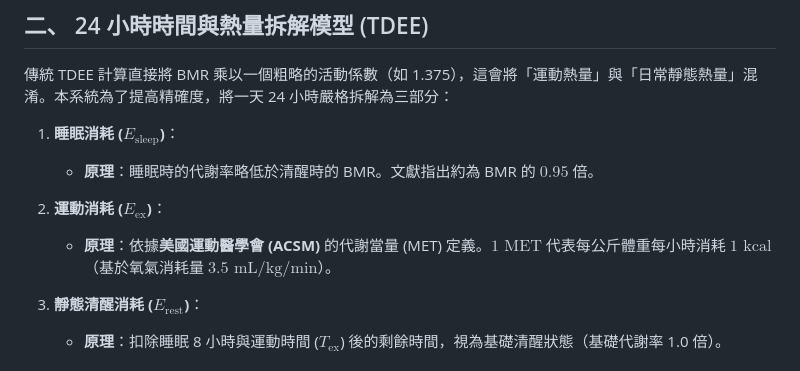
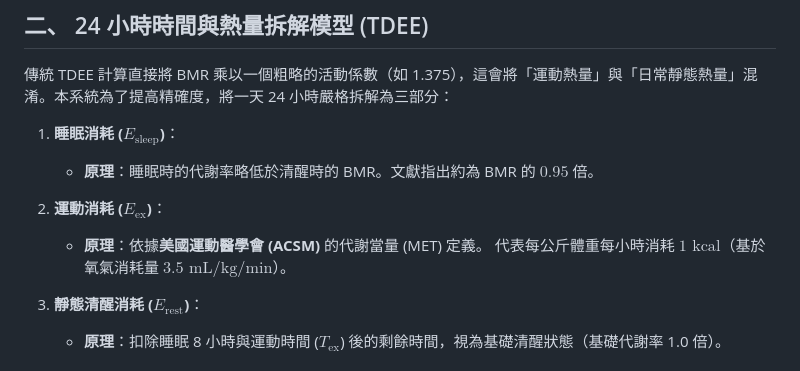
Before and after one commit to RyanChen0311/nutrition-calculator, a Markdown page: proof.md, the part around the change. GitHub-like rendering.

Commit message:
remove wrong text

```diff
--- a/proof.md
+++ b/proof.md
@@ -23,7 +23,7 @@
    * **原理**：睡眠時的代謝率略低於清醒時的 BMR。文獻指出約為 BMR 的 $0.95$ 倍。
 
 2. **運動消耗 ($E_{\text{ex}}$)**：
-   * **原理**：依據**美國運動醫學會 (ACSM)** 的代謝當量 (MET) 定義。$1 \text{ MET}$ 代表每公斤體重每小時消耗 $1 \text{ kcal}$（基於氧氣消耗量 $3.5 \text{ mL/kg/min}$）。
+   * **原理**：依據**美國運動醫學會 (ACSM)** 的代謝當量 (MET) 定義。 代表每公斤體重每小時消耗 $1 \text{ kcal}$（基於氧氣消耗量 $3.5 \text{ mL/kg/min}$）。
 
 3. **靜態清醒消耗 ($E_{\text{rest}}$)**：
    * **原理**：扣除睡眠 8 小時與運動時間 ($T_{\text{ex}}$) 後的剩餘時間，視為基礎清醒狀態（基礎代謝率 1.0 倍）。
```
